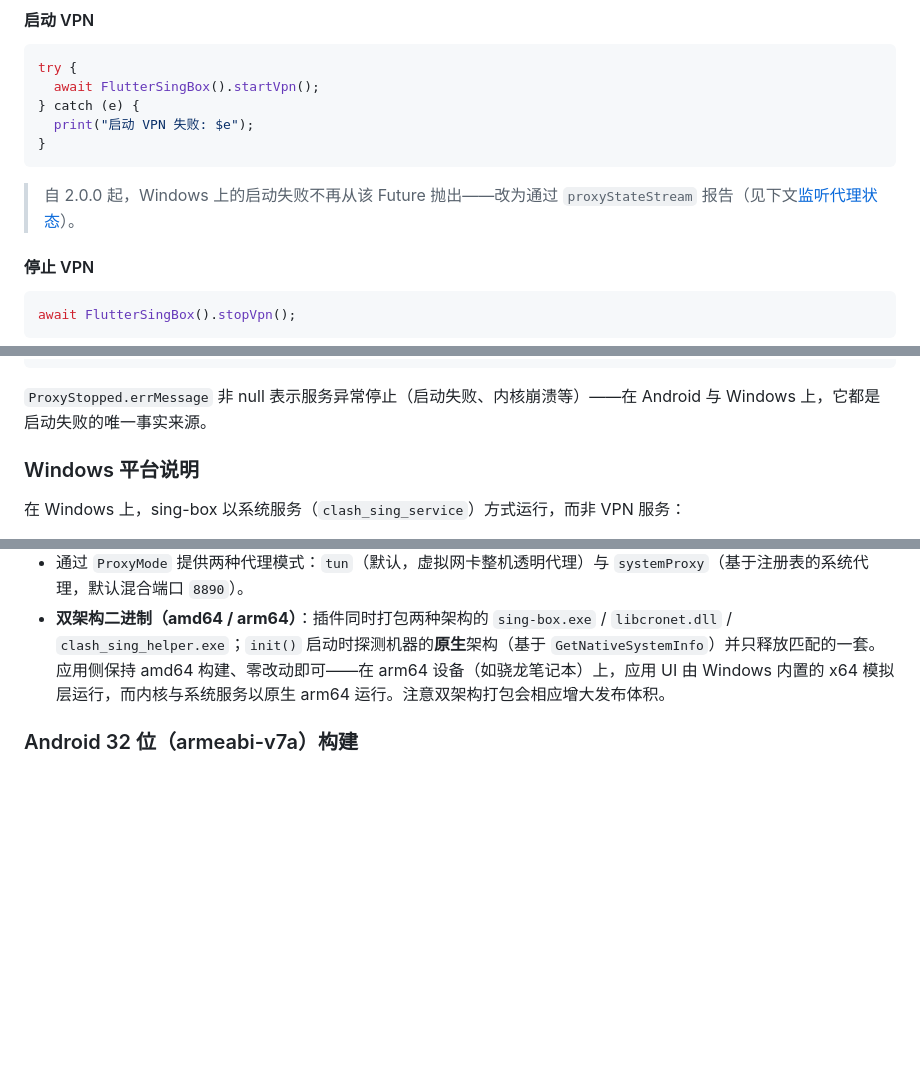
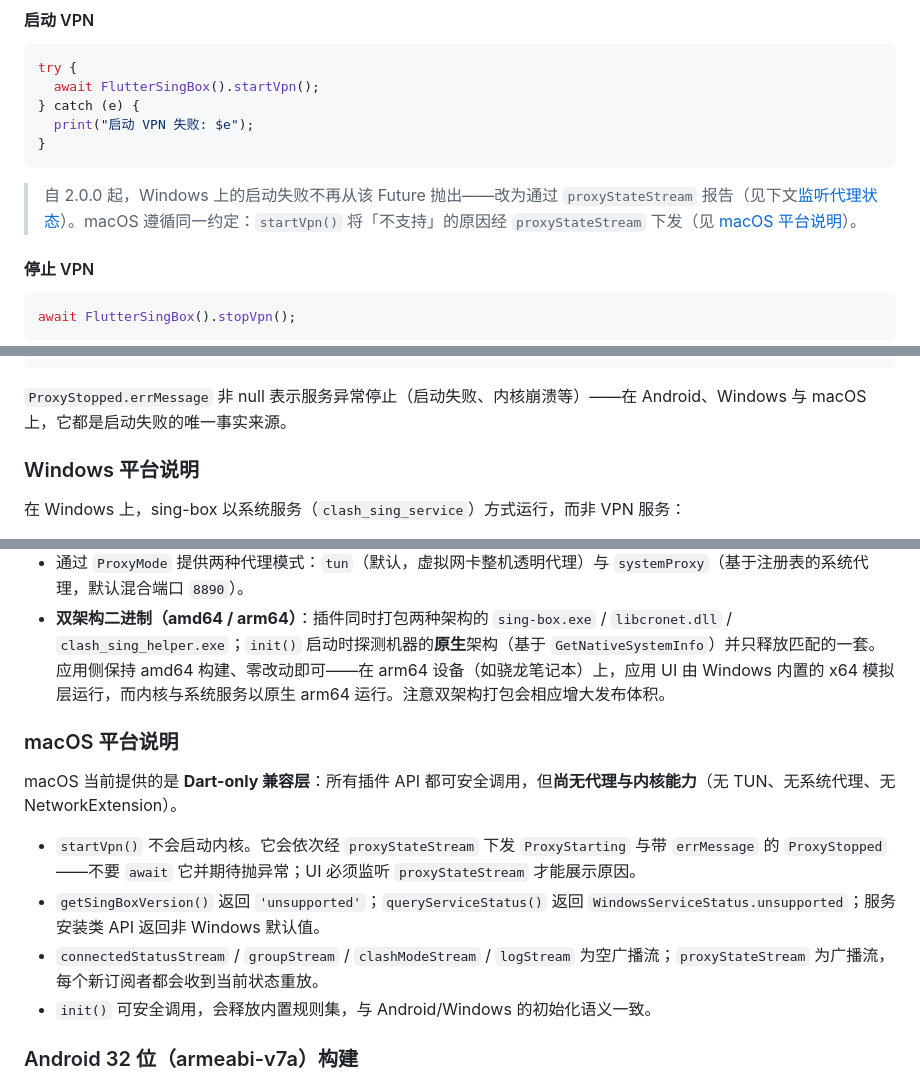
Before and after one commit to clash-sing/flutter_sing_box, a Markdown page: README_CN.md, 3 parts joined by grey strips. GitHub-like rendering; blank space fills up the shorter version.

````diff
--- a/README_CN.md
+++ b/README_CN.md
@@ -66,7 +66,7 @@ try {
 }
 ```
 
-> 自 2.0.0 起，Windows 上的启动失败不再从该 Future 抛出——改为通过 `proxyStateStream` 报告（见下文[监听代理状态](#监听代理状态)）。
+> 自 2.0.0 起，Windows 上的启动失败不再从该 Future 抛出——改为通过 `proxyStateStream` 报告（见下文[监听代理状态](#监听代理状态)）。macOS 遵循同一约定：`startVpn()` 将「不支持」的原因经 `proxyStateStream` 下发（见 [macOS 平台说明](#macos-平台说明)）。
 
 #### 停止 VPN
 
@@ -103,7 +103,7 @@ FlutterSingBox().proxyStateStream.listen((state) {
 });
 ```
 
-`ProxyStopped.errMessage` 非 null 表示服务异常停止（启动失败、内核崩溃等）——在 Android 与 Windows 上，它都是启动失败的唯一事实来源。
+`ProxyStopped.errMessage` 非 null 表示服务异常停止（启动失败、内核崩溃等）——在 Android、Windows 与 macOS 上，它都是启动失败的唯一事实来源。
 
 ### Windows 平台说明
 
@@ -114,6 +114,15 @@ FlutterSingBox().proxyStateStream.listen((state) {
 - 自 2.0.0 起，`startVpn()` / `serviceReload()` 失败不再抛出异常；失败原因以 `ProxyStopped(errMessage: ...)` 形式经 `proxyStateStream` 发出。
 - 通过 `ProxyMode` 提供两种代理模式：`tun`（默认，虚拟网卡整机透明代理）与 `systemProxy`（基于注册表的系统代理，默认混合端口 `8890`）。
 - **双架构二进制（amd64 / arm64）**：插件同时打包两种架构的 `sing-box.exe` / `libcronet.dll` / `clash_sing_helper.exe`；`init()` 启动时探测机器的**原生**架构（基于 `GetNativeSystemInfo`）并只释放匹配的一套。应用侧保持 amd64 构建、零改动即可——在 arm64 设备（如骁龙笔记本）上，应用 UI 由 Windows 内置的 x64 模拟层运行，而内核与系统服务以原生 arm64 运行。注意双架构打包会相应增大发布体积。
+
+### macOS 平台说明
+
+macOS 当前提供的是 **Dart-only 兼容层**：所有插件 API 都可安全调用，但**尚无代理与内核能力**（无 TUN、无系统代理、无 NetworkExtension）。
+
+- `startVpn()` 不会启动内核。它会依次经 `proxyStateStream` 下发 `ProxyStarting` 与带 `errMessage` 的 `ProxyStopped`——不要 `await` 它并期待抛异常；UI 必须监听 `proxyStateStream` 才能展示原因。
+- `getSingBoxVersion()` 返回 `'unsupported'`；`queryServiceStatus()` 返回 `WindowsServiceStatus.unsupported`；服务安装类 API 返回非 Windows 默认值。
+- `connectedStatusStream` / `groupStream` / `clashModeStream` / `logStream` 为空广播流；`proxyStateStream` 为广播流，每个新订阅者都会收到当前状态重放。
+- `init()` 可安全调用，会释放内置规则集，与 Android/Windows 的初始化语义一致。
 
 ### Android 32 位（armeabi-v7a）构建
 
````
Also changed, not shown: README.md (+11 -2 lines).
